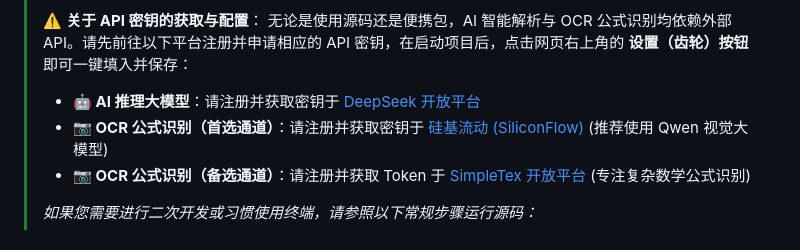
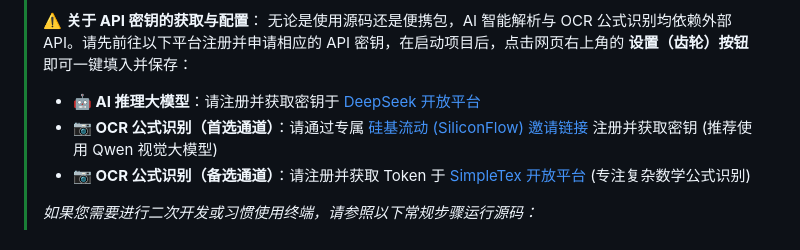
Before and after one commit to JudgePeach/math-question-bank, a Markdown page: README.md, the part around the change. GitHub-like rendering.

Commit message:
docs: update SiliconFlow referral link in README

```diff
--- a/README.md
+++ b/README.md
@@ -51,7 +51,7 @@
 > ⚠️ **关于 API 密钥的获取与配置**：
 > 无论是使用源码还是便携包，AI 智能解析与 OCR 公式识别均依赖外部 API。请先前往以下平台注册并申请相应的 API 密钥，在启动项目后，点击网页右上角的 **设置（齿轮）按钮** 即可一键填入并保存：
 > * **🤖 AI 推理大模型**：请注册并获取密钥于 [DeepSeek 开放平台](https://platform.deepseek.com/)
-> * **📷 OCR 公式识别（首选通道）**：请注册并获取密钥于 [硅基流动 (SiliconFlow)](https://cloud.siliconflow.cn/) (推荐使用 Qwen 视觉大模型)
+> * **📷 OCR 公式识别（首选通道）**：请通过专属 [硅基流动 (SiliconFlow) 邀请链接](https://cloud.siliconflow.cn/i/hkgjSWrg) 注册并获取密钥 (推荐使用 Qwen 视觉大模型)
 > * **📷 OCR 公式识别（备选通道）**：请注册并获取 Token 于 [SimpleTex 开放平台](https://simpletex.cn/) (专注复杂数学公式识别)
 >
 > *如果您需要进行二次开发或习惯使用终端，请参照以下常规步骤运行源码：*
```
